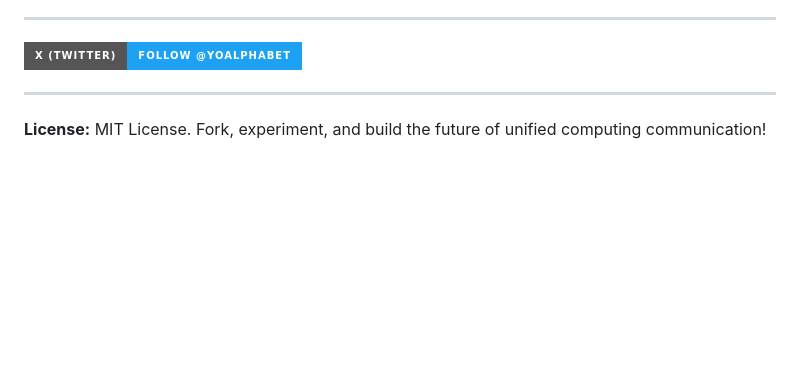
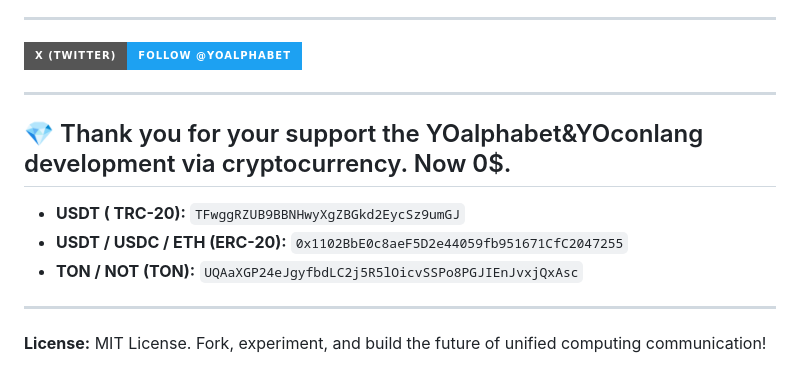
Before and after one commit to YOalphabet/YOalphabet, a Markdown page: README.md, the part around the change. GitHub-like rendering; badges without logos; blank space fills up the shorter version.

Commit message:
Add cryptocurrency support section to README
Added cryptocurrency support information for YOalphabet and YOconlang development.

```diff
--- a/README.md
+++ b/README.md
@@ -401,4 +401,11 @@ The complete unbroken stream of text is ready for phonetic compilation and synth
 [![X (Twitter) Follow](https://img.shields.io/badge/X%20(Twitter)-Follow%20%40YOalphabet-1DA1F2?style=for-the-badge&logo=x&logoColor=white)](https://x.com/YOalphabet)
 
 ---
+## 💎 Thank you for your support the YOalphabet&YOconlang development via cryptocurrency. Now 0$.
+
+* **USDT ( TRC-20):** `TFwggRZUB9BBNHwyXgZBGkd2EycSz9umGJ`
+* **USDT / USDC / ETH (ERC-20):** `0x1102BbE0c8aeF5D2e44059fb951671CfC2047255`
+* **TON / NOT (TON):** `UQAaXGP24eJgyfbdLC2j5R5lOicvSSPo8PGJIEnJvxjQxAsc`
+---
+
 **License:** MIT License. Fork, experiment, and build the future of unified computing communication!
```
